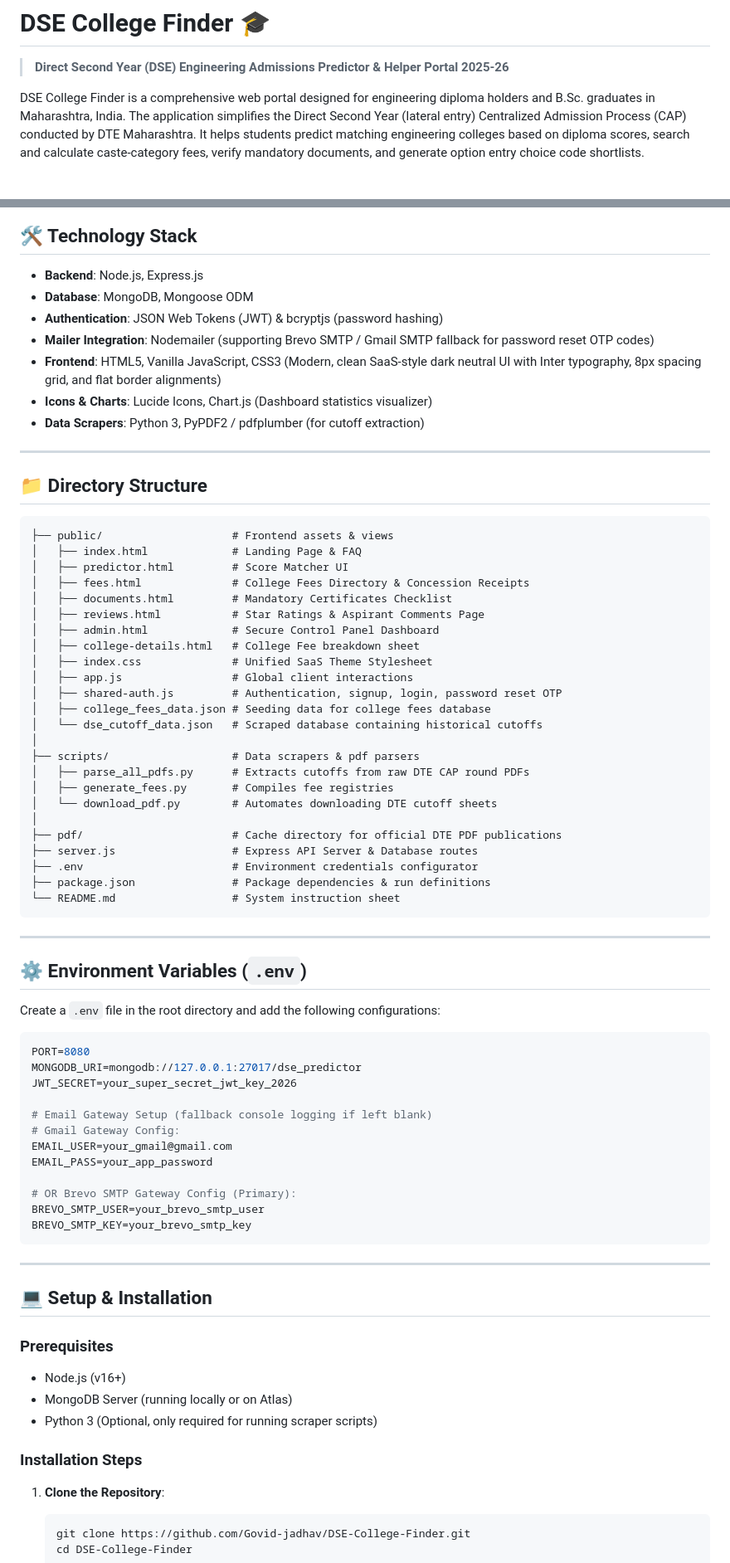
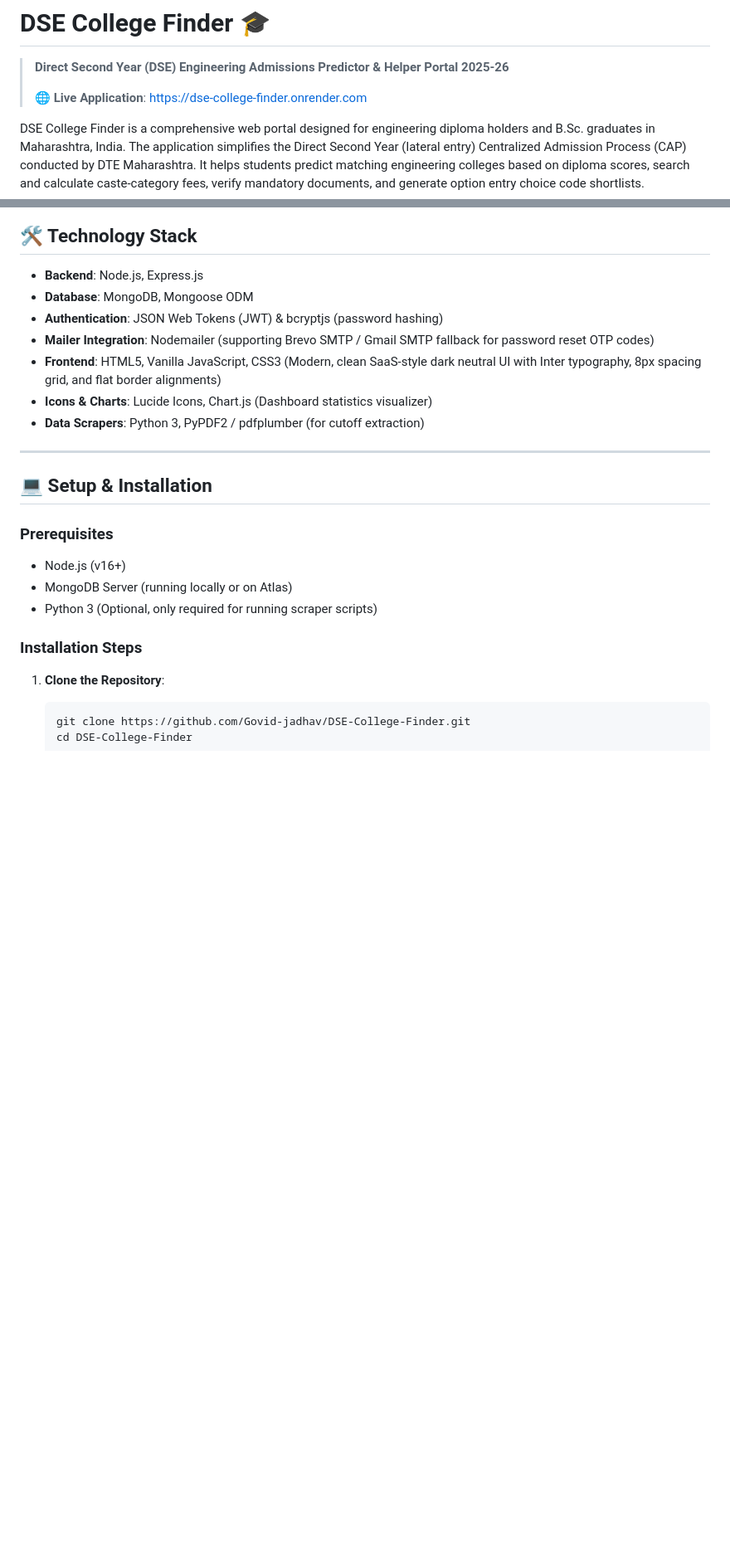
Before and after one commit to Govid-jadhav/DSE-College-Finder, a Markdown page: README.md, 2 parts joined by grey strips. Shown at 83% size. Rendered like a GitHub page; blank space fills up the shorter version.

Commit message:
docs: Add live URL and clean up Directory Structure & Env configurations from README

````diff
--- a/README.md
+++ b/README.md
@@ -1,5 +1,7 @@
 # DSE College Finder 🎓
 > **Direct Second Year (DSE) Engineering Admissions Predictor & Helper Portal 2025-26**
+>
+> 🌐 **Live Application**: [https://dse-college-finder.onrender.com](https://dse-college-finder.onrender.com)
 
 DSE College Finder is a comprehensive web portal designed for engineering diploma holders and B.Sc. graduates in Maharashtra, India. The application simplifies the Direct Second Year (lateral entry) Centralized Admission Process (CAP) conducted by DTE Maharashtra. It helps students predict matching engineering colleges based on diploma scores, search and calculate caste-category fees, verify mandatory documents, and generate option entry choice code shortlists.
 
@@ -29,58 +31,6 @@ DSE College Finder is a comprehensive web portal designed for engineering diplom
 *   **Frontend**: HTML5, Vanilla JavaScript, CSS3 (Modern, clean SaaS-style dark neutral UI with Inter typography, 8px spacing grid, and flat border alignments)
 *   **Icons & Charts**: Lucide Icons, Chart.js (Dashboard statistics visualizer)
 *   **Data Scrapers**: Python 3, PyPDF2 / pdfplumber (for cutoff extraction)
-
----
-
-## 📁 Directory Structure
-
-```text
-├── public/                    # Frontend assets & views
-│   ├── index.html             # Landing Page & FAQ
-│   ├── predictor.html         # Score Matcher UI
-│   ├── fees.html              # College Fees Directory & Concession Receipts
-│   ├── documents.html         # Mandatory Certificates Checklist
-│   ├── reviews.html           # Star Ratings & Aspirant Comments Page
-│   ├── admin.html             # Secure Control Panel Dashboard
-│   ├── college-details.html   # College Fee breakdown sheet
-│   ├── index.css              # Unified SaaS Theme Stylesheet
-│   ├── app.js                 # Global client interactions
-│   ├── shared-auth.js         # Authentication, signup, login, password reset OTP
-│   ├── college_fees_data.json # Seeding data for college fees database
-│   └── dse_cutoff_data.json   # Scraped database containing historical cutoffs
-│
-├── scripts/                   # Data scrapers & pdf parsers
-│   ├── parse_all_pdfs.py      # Extracts cutoffs from raw DTE CAP round PDFs
-│   ├── generate_fees.py       # Compiles fee registries
-│   └── download_pdf.py        # Automates downloading DTE cutoff sheets
-│
-├── pdf/                       # Cache directory for official DTE PDF publications
-├── server.js                  # Express API Server & Database routes
-├── .env                       # Environment credentials configurator
-├── package.json               # Package dependencies & run definitions
-└── README.md                  # System instruction sheet
-```
-
----
-
-## ⚙️ Environment Variables (`.env`)
-
-Create a `.env` file in the root directory and add the following configurations:
-
-```env
-PORT=8080
-MONGODB_URI=mongodb://127.0.0.1:27017/dse_predictor
-JWT_SECRET=your_super_secret_jwt_key_2026
-
-# Email Gateway Setup (fallback console logging if left blank)
-# Gmail Gateway Config:
-EMAIL_USER=your_gmail@gmail.com
-EMAIL_PASS=your_app_password
-
-# OR Brevo SMTP Gateway Config (Primary):
-BREVO_SMTP_USER=your_brevo_smtp_user
-BREVO_SMTP_KEY=your_brevo_smtp_key
-```
 
 ---
 
````
